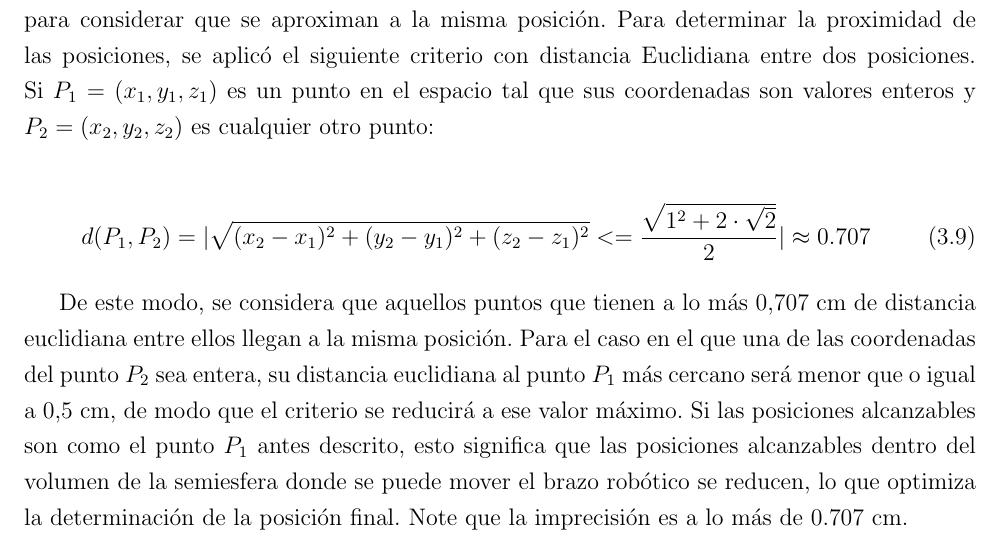
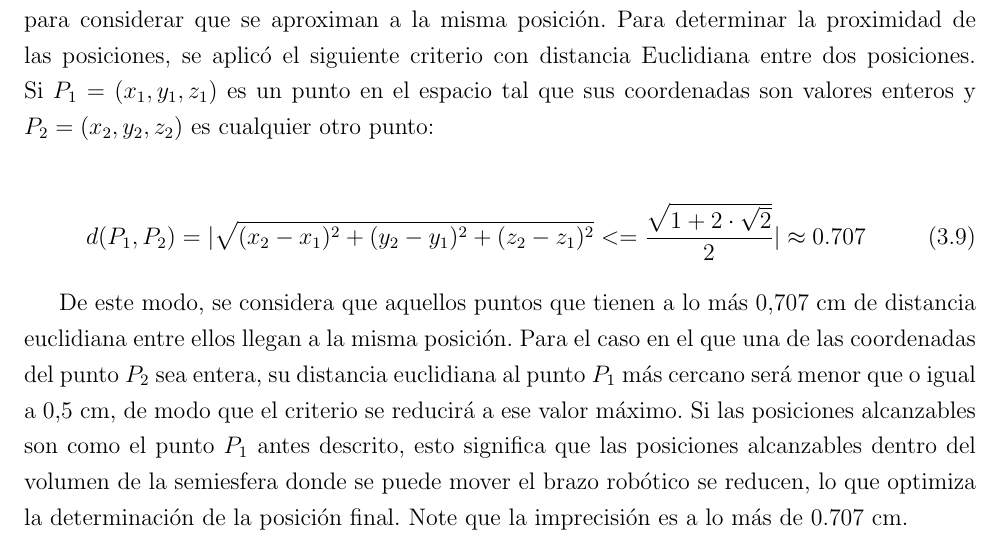
Before and after one commit to DavidENicolasC/undergraduateCapstone, a LaTeX thesis (tesina.tex, which reads desarrollo/procesamiento.tex): part of page 26 of 38, cut so that both start at the same text. Compiled offline with pdfLaTeX.

Commit message:
txs auto checkin

```diff
--- a/desarrollo/procesamiento.tex
+++ b/desarrollo/procesamiento.tex
@@ -14,7 +14,7 @@ El tipo de brazo robótico a controlar tiene un diseño antropomórfico, lo que
 El brazo robótico tiene la base en el suelo; esto significa que se puede mover dentro y en el contorno curvo de la mitad de una esfera con centro en la base del robot y de radio igual a la longitud del robot; debido a que la ortesis utilizada para localizar la posición tiene 42 cm de largo, ésta es la máxima longitud del brazo para el sistema. Los servomotores posicionales solo pueden moverse en ángulos discretos. Esto significa que pueden alcanzar 180 posiciones. Además, muchas posiciones finales son lo suficientemente cercanas entre sí como para considerar que se aproximan a la misma posición.  Para determinar la proximidad de las posiciones, se aplicó el siguiente criterio con distancia Euclidiana entre dos posiciones. Si $P_1 = (x_1, y_1, z_1)$ es un punto en el espacio tal que sus coordenadas son valores enteros y $P_2 = (x_2, y_2, z_2)$ es cualquier otro punto:
 
 \begin{equation}
-	d(P_1, P_2) = |\sqrt{(x_2 - x_1)^2 + (y_2 - y_1)^2 + (z_2 - z_1)^2} <= \frac{\sqrt{1^2 + 2\cdot\sqrt{2}}}{2}| \approx 0.707
+	d(P_1, P_2) = |\sqrt{(x_2 - x_1)^2 + (y_2 - y_1)^2 + (z_2 - z_1)^2} <= \frac{\sqrt{1 + 2\cdot\sqrt{2}}}{2}| \approx 0.707
 \end{equation}
 
 De este modo, se considera que aquellos puntos que tienen a lo más 0,707 cm de distancia euclidiana entre ellos llegan a la misma posición. Para el caso en el que una de las coordenadas del punto $P_2$ sea entera, su distancia euclidiana al punto $P_1$ más cercano será menor que o igual a 0,5 cm, de modo que el criterio se reducirá a ese valor máximo. Si las posiciones alcanzables son como el punto $P_1$ antes descrito, esto significa que las posiciones alcanzables dentro del volumen de la semiesfera donde se puede mover el brazo robótico se reducen, lo que optimiza la determinación de la posición final. Note que la imprecisión es a lo más de 0.707 cm.
```
